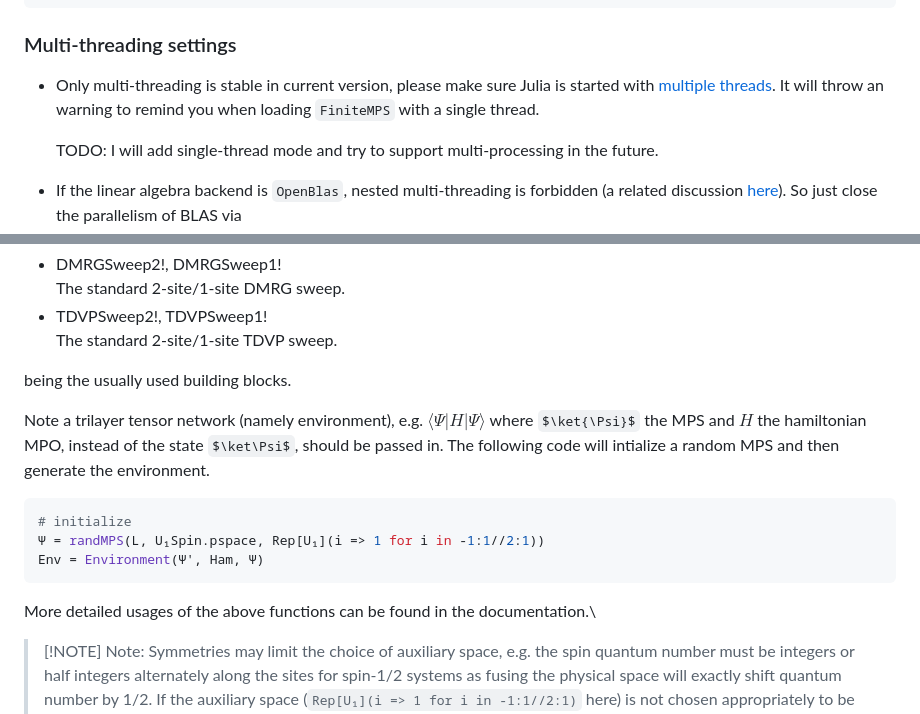
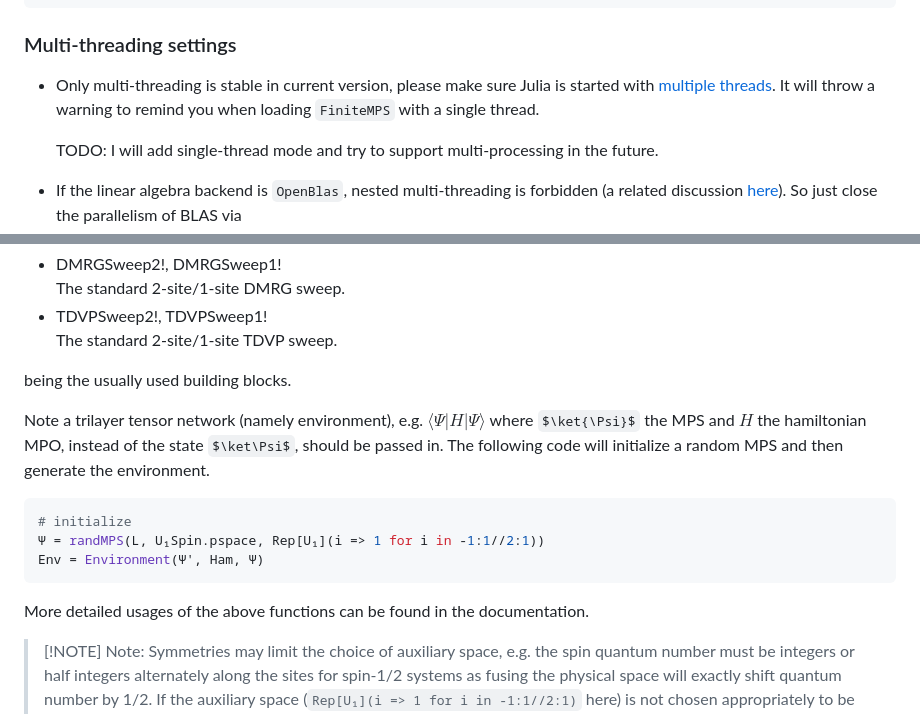
Before and after one commit to Qiaoyi-Li/FiniteMPS.jl, a Markdown page: README.md, 2 parts joined by grey strips. Rendered like a GitHub page; some formulas as TeX source.

````diff
--- a/README.md
+++ b/README.md
@@ -39,7 +39,7 @@ pkg> add "https://github.com/Qiaoyi-Li/FiniteMPS.jl.git"
 ```
 
 ### Multi-threading settings
-- Only multi-threading is stable in current version, please make sure Julia is started with [multiple threads](https://docs.julialang.org/en/v1/manual/multi-threading/#man-multithreading). It will throw an warning to remind you when loading `FiniteMPS` with a single thread.
+- Only multi-threading is stable in current version, please make sure Julia is started with [multiple threads](https://docs.julialang.org/en/v1/manual/multi-threading/#man-multithreading). It will throw a warning to remind you when loading `FiniteMPS` with a single thread.
 
   TODO: I will add single-thread mode and try to support multi-processing in the future.
 
@@ -102,13 +102,13 @@ Although the `FiniteMPS` package is written in an object-oriented style, a proce
 
 being the usually used building blocks.
 
-Note a trilayer tensor network (namely environment), e.g. $\langle \Psi|H|\Psi\rangle$ where $\ket{\Psi}$ the MPS and $H$ the hamiltonian MPO, instead of the state $\ket\Psi$, should be passed in. The following code will intialize a random MPS and then generate the environment.
+Note a trilayer tensor network (namely environment), e.g. $\langle \Psi|H|\Psi\rangle$ where $\ket{\Psi}$ the MPS and $H$ the hamiltonian MPO, instead of the state $\ket\Psi$, should be passed in. The following code will initialize a random MPS and then generate the environment.
 ```julia
 # initialize
 Ψ = randMPS(L, U₁Spin.pspace, Rep[U₁](i => 1 for i in -1:1//2:1))
 Env = Environment(Ψ', Ham, Ψ)
 ```
-More detailed usages of the above functions can be found in the documentation.\
+More detailed usages of the above functions can be found in the documentation.
 
 > [!NOTE] Note:
 Symmetries may limit the choice of auxiliary space, e.g. the spin quantum number must be integers or half integers alternately along the sites for spin-1/2 systems as fusing the physical space will exactly shift quantum number by 1/2. If the auxiliary space (`Rep[U₁](i => 1 for i in -1:1//2:1)` here) is not chosen appropriately to be compatible with the symmetry, some errors will occur when generating the MPS or later.
````
